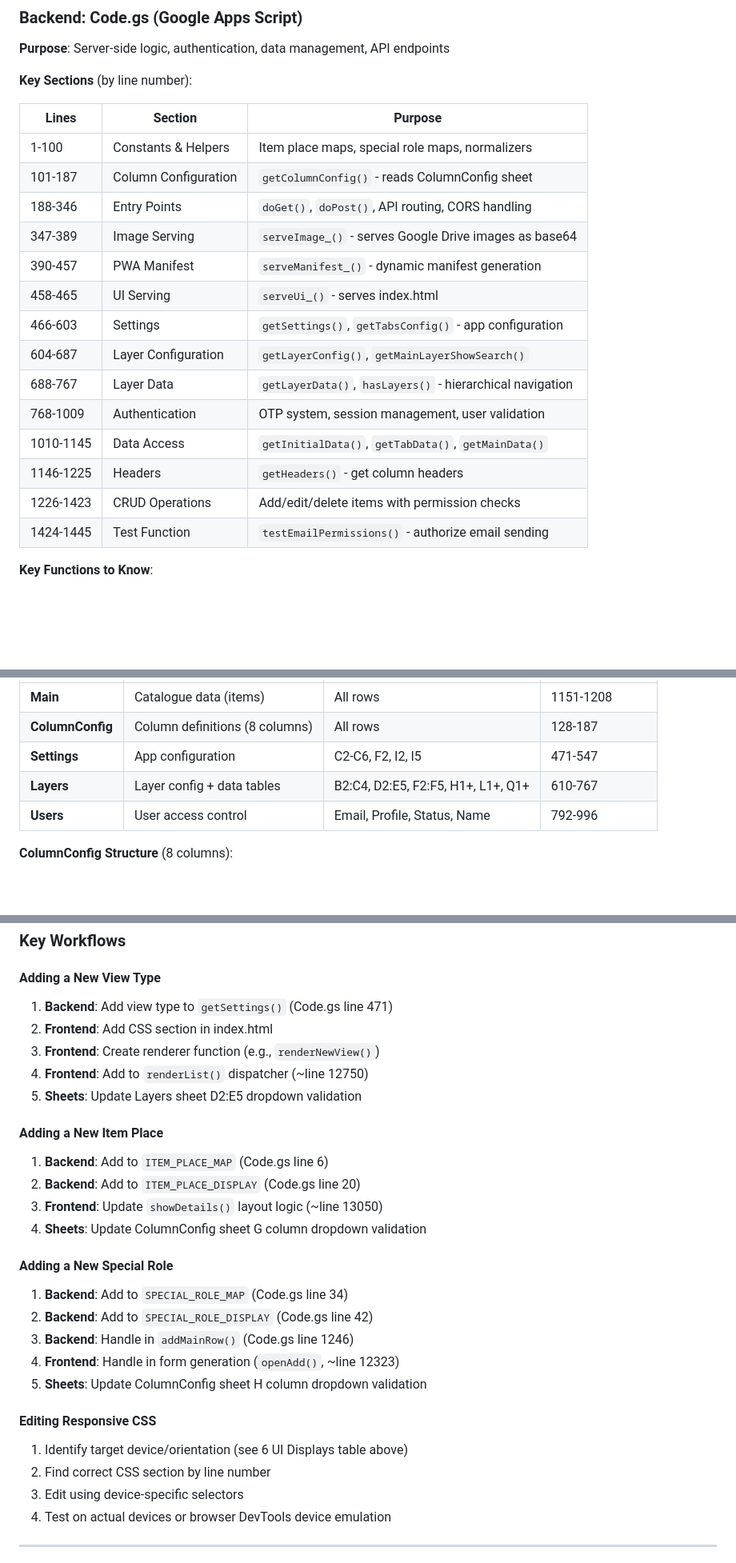
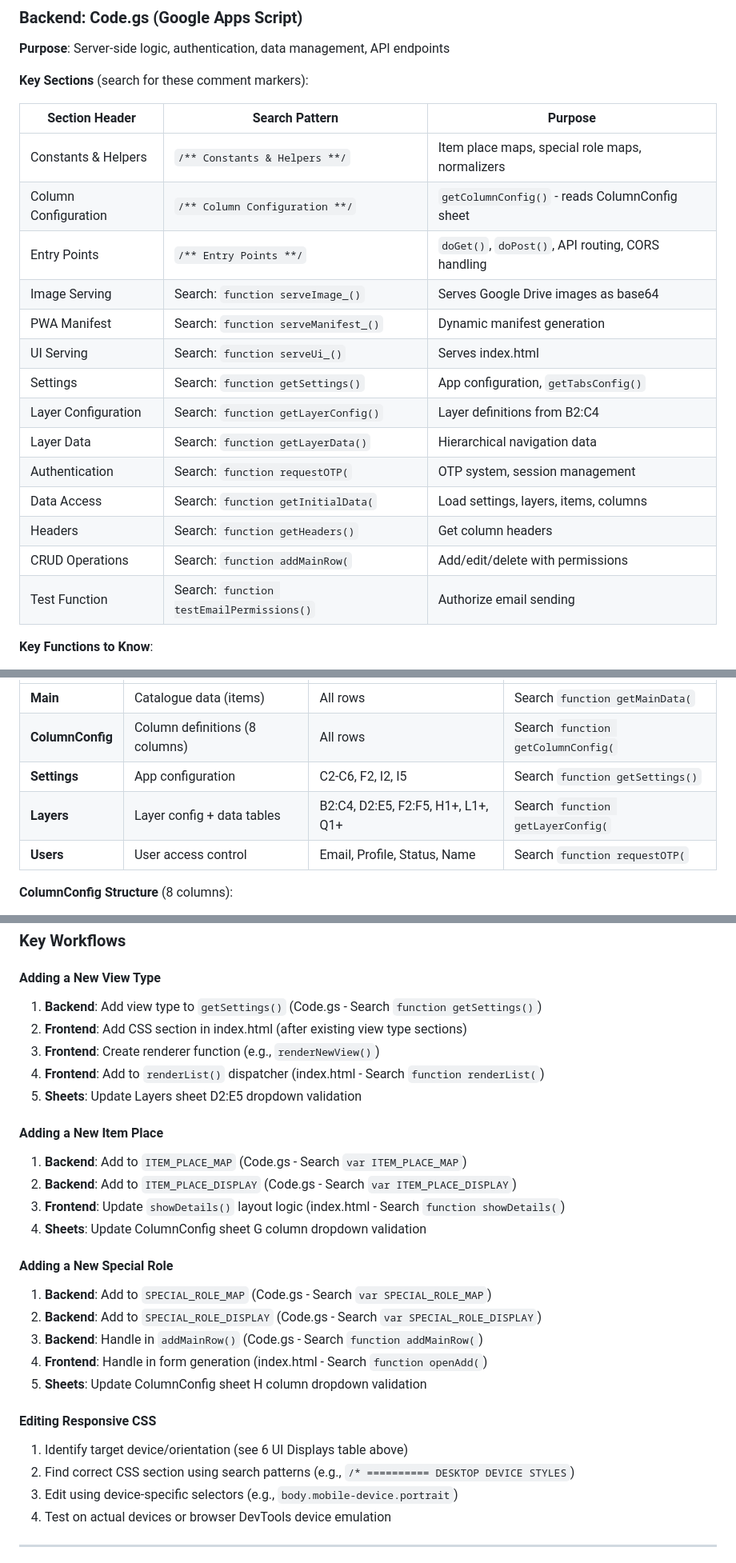
Before and after one commit to 3vilTid/Catalogue-Web-App, a Markdown page: CLAUDE.md, 3 parts joined by grey strips. Shown at 80% size. Drawn GitHub-style; blank space fills up the shorter version.

```diff
--- a/CLAUDE.md
+++ b/CLAUDE.md
@@ -35,24 +35,24 @@ This section provides a comprehensive map of the codebase to help you quickly lo
 
 **Purpose**: Server-side logic, authentication, data management, API endpoints
 
-**Key Sections** (by line number):
+**Key Sections** (search for these comment markers):
 
-| Lines | Section | Purpose |
-|-------|---------|---------|
-| 1-100 | Constants & Helpers | Item place maps, special role maps, normalizers |
-| 101-187 | Column Configuration | `getColumnConfig()` - reads ColumnConfig sheet |
-| 188-346 | Entry Points | `doGet()`, `doPost()`, API routing, CORS handling |
-| 347-389 | Image Serving | `serveImage_()` - serves Google Drive images as base64 |
-| 390-457 | PWA Manifest | `serveManifest_()` - dynamic manifest generation |
-| 458-465 | UI Serving | `serveUi_()` - serves index.html |
-| 466-603 | Settings | `getSettings()`, `getTabsConfig()` - app configuration |
-| 604-687 | Layer Configuration | `getLayerConfig()`, `getMainLayerShowSearch()` |
-| 688-767 | Layer Data | `getLayerData()`, `hasLayers()` - hierarchical navigation |
-| 768-1009 | Authentication | OTP system, session management, user validation |
-| 1010-1145 | Data Access | `getInitialData()`, `getTabData()`, `getMainData()` |
-| 1146-1225 | Headers | `getHeaders()` - get column headers |
-| 1226-1423 | CRUD Operations | Add/edit/delete items with permission checks |
-| 1424-1445 | Test Function | `testEmailPermissions()` - authorize email sending |
+| Section Header | Search Pattern | Purpose |
+|----------------|----------------|---------|
+| Constants & Helpers | `/** Constants & Helpers **/` | Item place maps, special role maps, normalizers |
+| Column Configuration | `/** Column Configuration **/` | `getColumnConfig()` - reads ColumnConfig sheet |
+| Entry Points | `/** Entry Points **/` | `doGet()`, `doPost()`, API routing, CORS handling |
+| Image Serving | Search: `function serveImage_()` | Serves Google Drive images as base64 |
+| PWA Manifest | Search: `function serveManifest_()` | Dynamic manifest generation |
+| UI Serving | Search: `function serveUi_()` | Serves index.html |
+| Settings | Search: `function getSettings()` | App configuration, `getTabsConfig()` |
+| Layer Configuration | Search: `function getLayerConfig()` | Layer definitions from B2:C4 |
+| Layer Data | Search: `function getLayerData()` | Hierarchical navigation data |
+| Authentication | Search: `function requestOTP(` | OTP system, session management |
+| Data Access | Search: `function getInitialData(` | Load settings, layers, items, columns |
+| Headers | Search: `function getHeaders()` | Get column headers |
+| CRUD Operations | Search: `function addMainRow(` | Add/edit/delete with permissions |
+| Test Function | Search: `function testEmailPermissions()` | Authorize email sending |
 
 **Key Functions to Know**:
 - `getInitialData(token)` - Initial app load (settings, layers, items, columns)
@@ -183,9 +188,9 @@ ITEM_PLACE_MAP = {
 |------------|---------|-----------|------------------|
-| **Main** | Catalogue data (items) | All rows | 1151-1208 |
-| **ColumnConfig** | Column definitions (8 columns) | All rows | 128-187 |
-| **Settings** | App configuration | C2-C6, F2, I2, I5 | 471-547 |
-| **Layers** | Layer config + data tables | B2:C4, D2:E5, F2:F5, H1+, L1+, Q1+ | 610-767 |
-| **Users** | User access control | Email, Profile, Status, Name | 792-996 |
+| **Main** | Catalogue data (items) | All rows | Search `function getMainData(` |
+| **ColumnConfig** | Column definitions (8 columns) | All rows | Search `function getColumnConfig(` |
+| **Settings** | App configuration | C2-C6, F2, I2, I5 | Search `function getSettings()` |
+| **Layers** | Layer config + data tables | B2:C4, D2:E5, F2:F5, H1+, L1+, Q1+ | Search `function getLayerConfig(` |
+| **Users** | User access control | Email, Profile, Status, Name | Search `function requestOTP(` |
 
 **ColumnConfig Structure** (8 columns):
 1. Column Name (internal identifier)
@@ -276,29 +281,29 @@ ITEM_PLACE_MAP = {
 ### Key Workflows
 
 #### Adding a New View Type
-1. **Backend**: Add view type to `getSettings()` (Code.gs line 471)
-2. **Frontend**: Add CSS section in index.html
+1. **Backend**: Add view type to `getSettings()` (Code.gs - Search `function getSettings()`)
+2. **Frontend**: Add CSS section in index.html (after existing view type sections)
 3. **Frontend**: Create renderer function (e.g., `renderNewView()`)
-4. **Frontend**: Add to `renderList()` dispatcher (~line 12750)
+4. **Frontend**: Add to `renderList()` dispatcher (index.html - Search `function renderList(`)
 5. **Sheets**: Update Layers sheet D2:E5 dropdown validation
 
 #### Adding a New Item Place
-1. **Backend**: Add to `ITEM_PLACE_MAP` (Code.gs line 6)
-2. **Backend**: Add to `ITEM_PLACE_DISPLAY` (Code.gs line 20)
-3. **Frontend**: Update `showDetails()` layout logic (~line 13050)
+1. **Backend**: Add to `ITEM_PLACE_MAP` (Code.gs - Search `var ITEM_PLACE_MAP`)
+2. **Backend**: Add to `ITEM_PLACE_DISPLAY` (Code.gs - Search `var ITEM_PLACE_DISPLAY`)
+3. **Frontend**: Update `showDetails()` layout logic (index.html - Search `function showDetails(`)
 4. **Sheets**: Update ColumnConfig sheet G column dropdown validation
 
 #### Adding a New Special Role
-1. **Backend**: Add to `SPECIAL_ROLE_MAP` (Code.gs line 34)
-2. **Backend**: Add to `SPECIAL_ROLE_DISPLAY` (Code.gs line 42)
-3. **Backend**: Handle in `addMainRow()` (Code.gs line 1246)
-4. **Frontend**: Handle in form generation (`openAdd()`, ~line 12323)
+1. **Backend**: Add to `SPECIAL_ROLE_MAP` (Code.gs - Search `var SPECIAL_ROLE_MAP`)
+2. **Backend**: Add to `SPECIAL_ROLE_DISPLAY` (Code.gs - Search `var SPECIAL_ROLE_DISPLAY`)
+3. **Backend**: Handle in `addMainRow()` (Code.gs - Search `function addMainRow(`)
+4. **Frontend**: Handle in form generation (index.html - Search `function openAdd(`)
 5. **Sheets**: Update ColumnConfig sheet H column dropdown validation
 
 #### Editing Responsive CSS
 1. Identify target device/orientation (see 6 UI Displays table above)
-2. Find correct CSS section by line number
-3. Edit using device-specific selectors
+2. Find correct CSS section using search patterns (e.g., `/* ========== DESKTOP DEVICE STYLES`)
+3. Edit using device-specific selectors (e.g., `body.mobile-device.portrait`)
 4. Test on actual devices or browser DevTools device emulation
 
 ---
```
Also changed, not shown: other parts of CLAUDE.md (+71 -66 lines), docs/README.md (+16 -6 lines).
